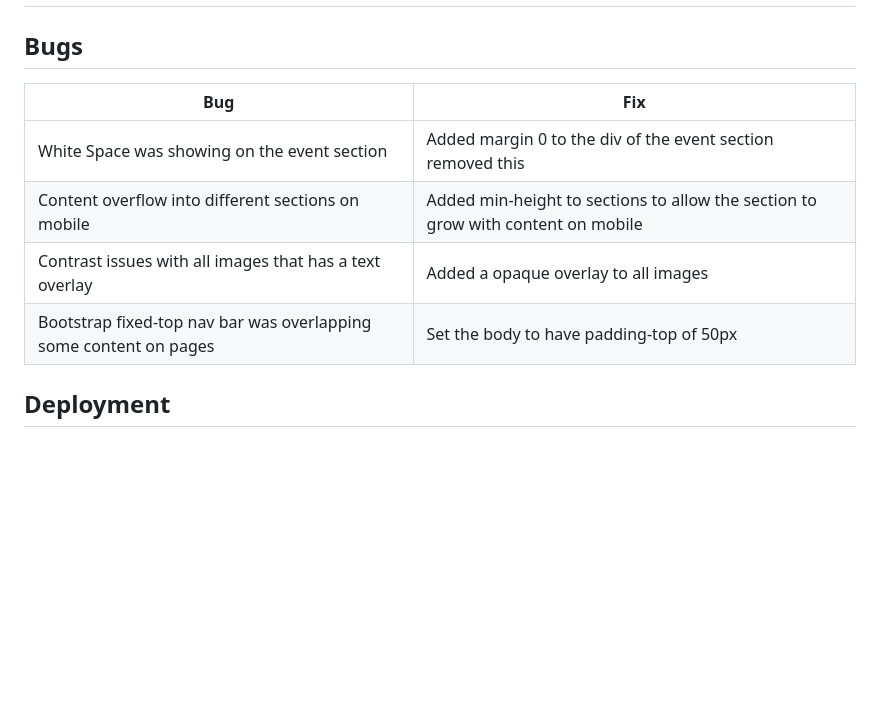
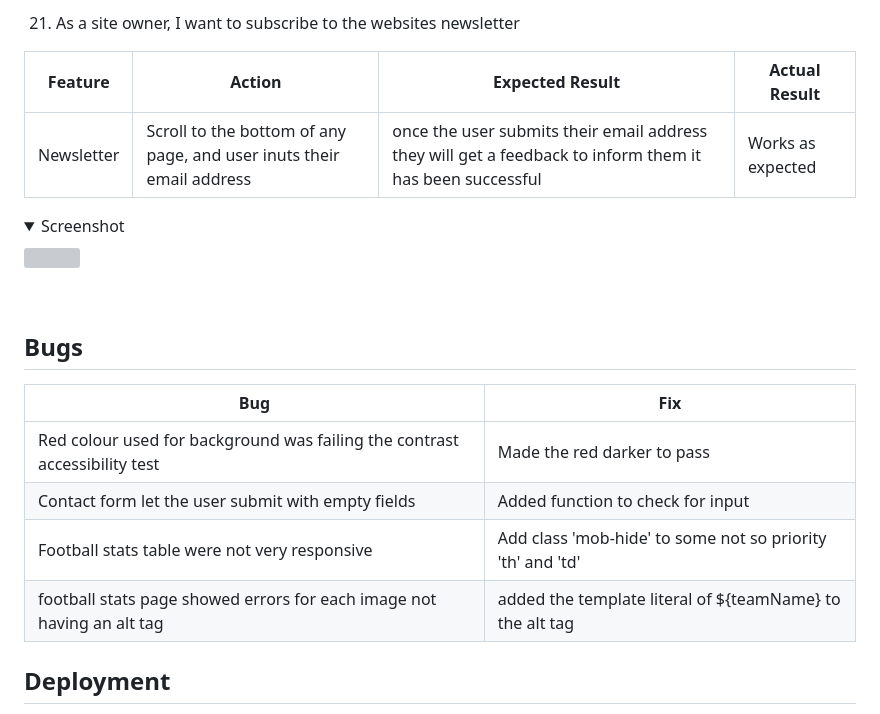
Before and after one commit to GethinDavies1990/CI_MS2_DTR, a Markdown page: README.md, the part around one of its changes. GitHub-like rendering; folded sections open; blank space fills up the shorter version; grey boxes are pictures that could not be loaded.

Commit message:
readme: added bugs

```diff
--- a/README.md
+++ b/README.md
@@ -585,12 +652,25 @@ The website was tested on the following browsers:
+21. As a site owner, I want to subscribe to the websites newsletter
+
+| **Feature** | **Action** | **Expected Result** | **Actual Result** |
+|-------------|------------|---------------------|-------------------|
+| Newsletter | Scroll to the bottom of any page, and user inuts their email address | once the user submits their email address they will get a feedback to inform them it has been successful | Works as expected |
+
+<details><summary>Screenshot</summary>
+<img src="docs/test/user-stories/user-story-21.jpg">
+</details>
+<br>
+
+
+
 
 ## Bugs
 
 | **Bug** | **Fix** |
 | ----------- | ----------- |
-| White Space was showing on the event section  | Added margin 0 to the div of the event section removed this |
-| Content overflow into different sections on mobile | Added min-height to sections to allow the section to grow with content on mobile |
-| Contrast issues with all images that has a text overlay | Added a opaque overlay to all images |
-| Bootstrap fixed-top nav bar was overlapping some content on pages | Set the body to have padding-top of 50px |
+| Red colour used for background was failing the contrast accessibility test  | Made the red darker to pass |
+| Contact form let the user submit with empty fields | Added function to check for input |
+| Football stats table were not very responsive | Add class 'mob-hide' to some not so priority 'th' and 'td' |
+| football stats page showed errors for each image not having an alt tag | added the template literal of ${teamName} to the alt tag |
 
 ## Deployment
 The website was deployed using GitHub Pages by following these steps:
```
Also changed, not shown: other parts of README.md (+67 -0 lines).
